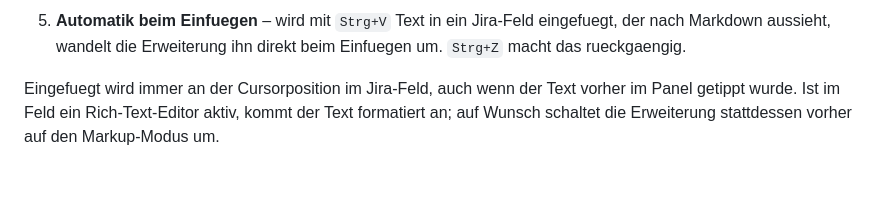
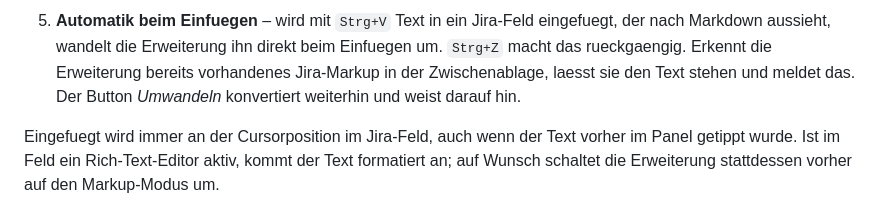
Before and after one commit to pascallink/webkit-ext, a Markdown page: jira-markdown-converter/README.md, the part around the change. Drawn GitHub-style; blank space fills up the shorter version.

Commit message:
docs(jira): hinweis zu vorhandenem jira-markup ergaenzen
CHANGELOG.md: Eintrag unter "Behoben" fuer Issue #92 - beim Einfuegen von
bereits vorhandenem Jira-Markup wird nicht mehr konvertiert.

README.md: Abschnitt "Automatik beim Einfuegen" um zwei Saetze erweitert -
die Erweiterung erkennt Jira-Markup in der Zwischenablage und laesst es
unangetastet, der Button "Umwandeln" konvertiert aber weiterhin und weist
auf das bereits vorhandene Markup hin.

Co-Authored-By: Claude Haiku 4.5 <noreply@anthropic.com>

```diff
--- a/jira-markdown-converter/README.md
+++ b/jira-markdown-converter/README.md
@@ -70,7 +70,10 @@ Auf Jira-Seiten kommen fuenf Bedienelemente dazu:
 
 5. **Automatik beim Einfuegen** – wird mit `Strg+V` Text in ein Jira-Feld
    eingefuegt, der nach Markdown aussieht, wandelt die Erweiterung ihn direkt
-   beim Einfuegen um. `Strg+Z` macht das rueckgaengig.
+   beim Einfuegen um. `Strg+Z` macht das rueckgaengig. Erkennt die Erweiterung
+   bereits vorhandenes Jira-Markup in der Zwischenablage, laesst sie den Text
+   stehen und meldet das. Der Button *Umwandeln* konvertiert weiterhin und
+   weist darauf hin.
 
 Eingefuegt wird immer an der Cursorposition im Jira-Feld, auch wenn der Text
 vorher im Panel getippt wurde. Ist im Feld ein Rich-Text-Editor aktiv, kommt
```
Also changed, not shown: jira-markdown-converter/CHANGELOG.md (+2 -0 lines).
